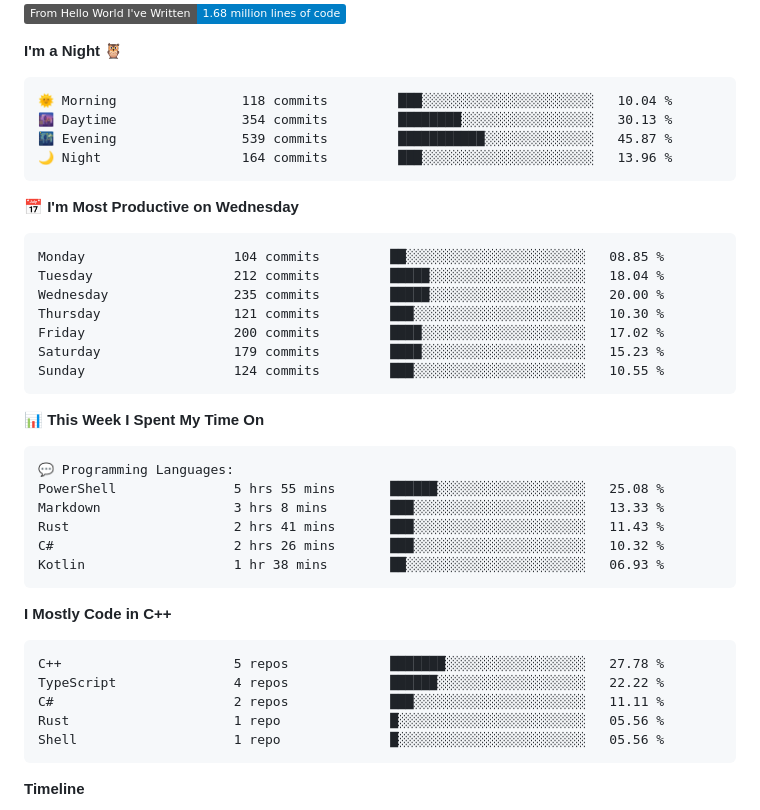
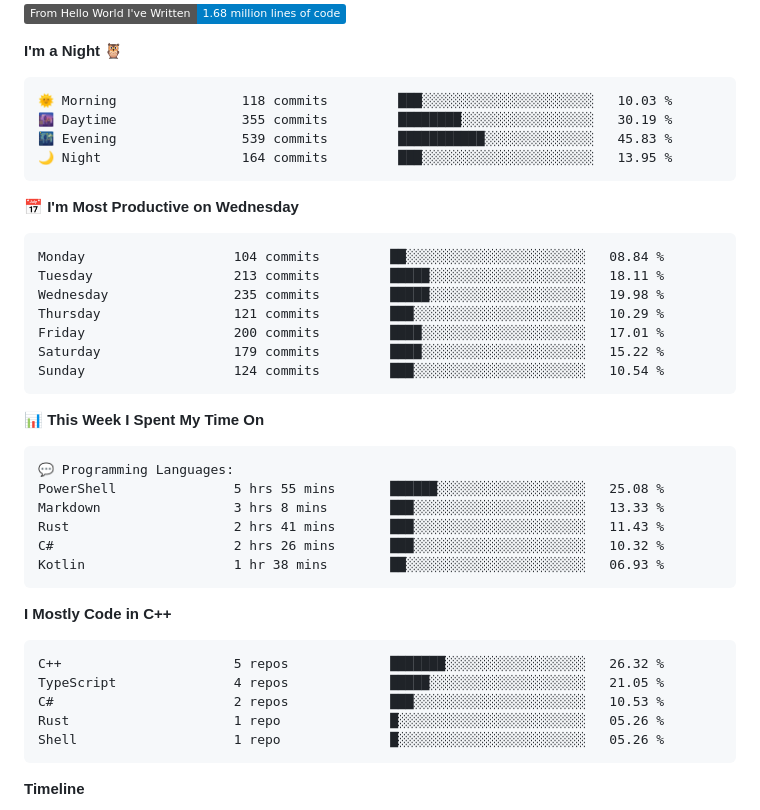
Before and after one commit to Cloudwhile/Cloudwhile, a Markdown page: README.md, the part around one of its changes. Drawn GitHub-style; folded sections open; badges without logos.

Commit message:
Updated with Dev Metrics

````diff
--- a/README.md
+++ b/README.md
@@ -68,21 +66,21 @@
 **I'm a Night 🦉**
 
 ```text
-🌞 Morning                118 commits         ███░░░░░░░░░░░░░░░░░░░░░░   10.04 %
-🌆 Daytime                354 commits         ████████░░░░░░░░░░░░░░░░░   30.13 %
-🌃 Evening                539 commits         ███████████░░░░░░░░░░░░░░   45.87 %
-🌙 Night                  164 commits         ███░░░░░░░░░░░░░░░░░░░░░░   13.96 %
+🌞 Morning                118 commits         ███░░░░░░░░░░░░░░░░░░░░░░   10.03 %
+🌆 Daytime                355 commits         ████████░░░░░░░░░░░░░░░░░   30.19 %
+🌃 Evening                539 commits         ███████████░░░░░░░░░░░░░░   45.83 %
+🌙 Night                  164 commits         ███░░░░░░░░░░░░░░░░░░░░░░   13.95 %
 ```
 📅 **I'm Most Productive on Wednesday**
 
 ```text
-Monday                   104 commits         ██░░░░░░░░░░░░░░░░░░░░░░░   08.85 %
-Tuesday                  212 commits         █████░░░░░░░░░░░░░░░░░░░░   18.04 %
-Wednesday                235 commits         █████░░░░░░░░░░░░░░░░░░░░   20.00 %
-Thursday                 121 commits         ███░░░░░░░░░░░░░░░░░░░░░░   10.30 %
-Friday                   200 commits         ████░░░░░░░░░░░░░░░░░░░░░   17.02 %
-Saturday                 179 commits         ████░░░░░░░░░░░░░░░░░░░░░   15.23 %
-Sunday                   124 commits         ███░░░░░░░░░░░░░░░░░░░░░░   10.55 %
+Monday                   104 commits         ██░░░░░░░░░░░░░░░░░░░░░░░   08.84 %
+Tuesday                  213 commits         █████░░░░░░░░░░░░░░░░░░░░   18.11 %
+Wednesday                235 commits         █████░░░░░░░░░░░░░░░░░░░░   19.98 %
+Thursday                 121 commits         ███░░░░░░░░░░░░░░░░░░░░░░   10.29 %
+Friday                   200 commits         ████░░░░░░░░░░░░░░░░░░░░░   17.01 %
+Saturday                 179 commits         ████░░░░░░░░░░░░░░░░░░░░░   15.22 %
+Sunday                   124 commits         ███░░░░░░░░░░░░░░░░░░░░░░   10.54 %
 ```
 
 
@@ -100,11 +98,11 @@ Kotlin                   1 hr 38 mins        ██░░░░░░░░░
 **I Mostly Code in C++**
 
 ```text
-C++                      5 repos             ███████░░░░░░░░░░░░░░░░░░   27.78 %
-TypeScript               4 repos             ██████░░░░░░░░░░░░░░░░░░░   22.22 %
-C#                       2 repos             ███░░░░░░░░░░░░░░░░░░░░░░   11.11 %
-Rust                     1 repo              █░░░░░░░░░░░░░░░░░░░░░░░░   05.56 %
-Shell                    1 repo              █░░░░░░░░░░░░░░░░░░░░░░░░   05.56 %
+C++                      5 repos             ███████░░░░░░░░░░░░░░░░░░   26.32 %
+TypeScript               4 repos             █████░░░░░░░░░░░░░░░░░░░░   21.05 %
+C#                       2 repos             ███░░░░░░░░░░░░░░░░░░░░░░   10.53 %
+Rust                     1 repo              █░░░░░░░░░░░░░░░░░░░░░░░░   05.26 %
+Shell                    1 repo              █░░░░░░░░░░░░░░░░░░░░░░░░   05.26 %
 ```
 
 
````
Also changed, not shown: other parts of README.md (+0 -2 lines), assets/bar_graph.png.
